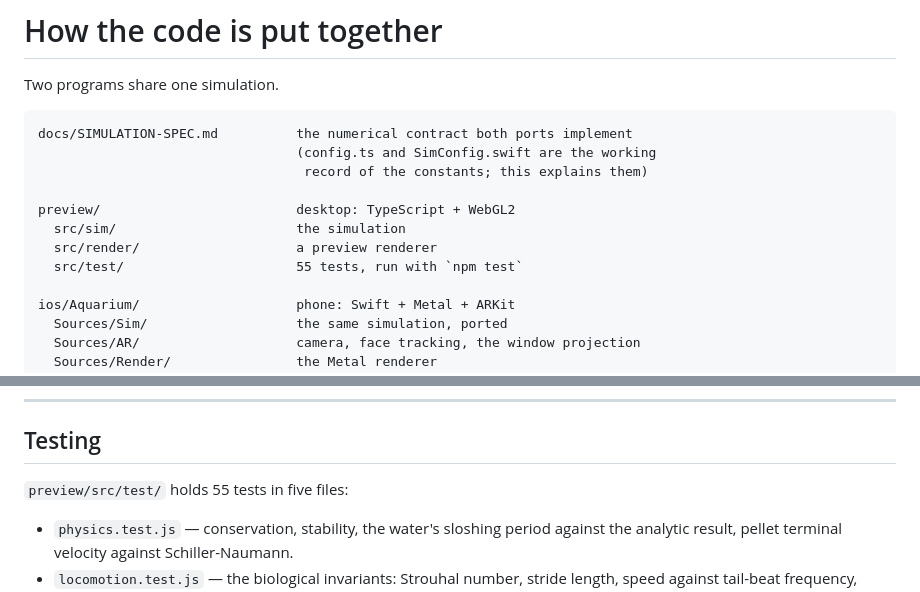
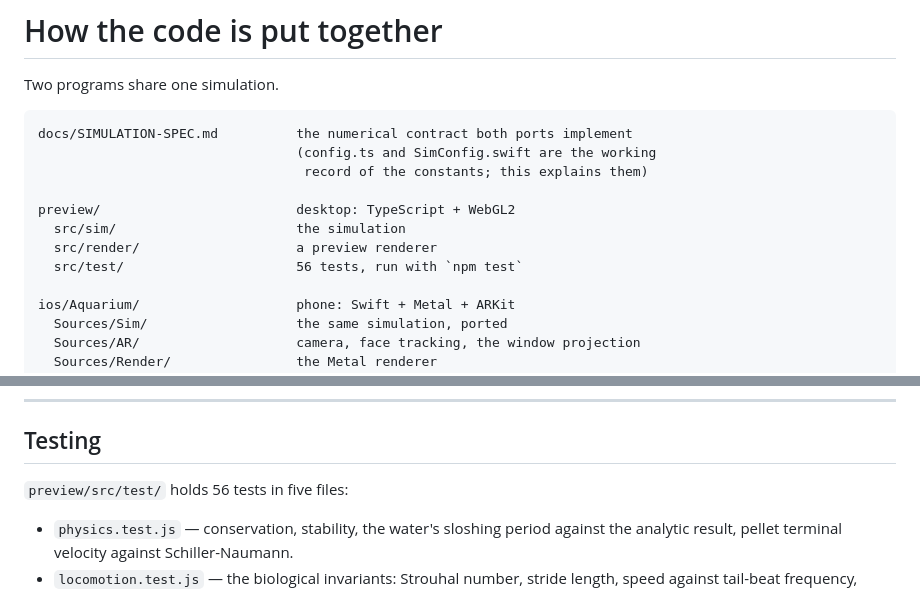
Before and after one commit to pjm17971/Fish, a Markdown page: docs/ARCHITECTURE.md, 2 parts joined by grey strips. GitHub-like rendering.

Commit message:
Update the test count to 56 after merging main
Co-Authored-By: Claude Opus 5.5 (1M context) <noreply@anthropic.com>
Claude-Session: https://claude.ai/code/session_01T2edxyPw3tWaDFpUectv96

```diff
--- a/docs/ARCHITECTURE.md
+++ b/docs/ARCHITECTURE.md
@@ -10,7 +10,7 @@ docs/SIMULATION-SPEC.md          the numerical contract both ports implement
 preview/                         desktop: TypeScript + WebGL2
   src/sim/                       the simulation
   src/render/                    a preview renderer
-  src/test/                      55 tests, run with `npm test`
+  src/test/                      56 tests, run with `npm test`
 
 ios/Aquarium/                    phone: Swift + Metal + ARKit
   Sources/Sim/                   the same simulation, ported
@@ -207,7 +207,7 @@ knock through its lateral line.
 
 ## Testing
 
-`preview/src/test/` holds 55 tests in five files:
+`preview/src/test/` holds 56 tests in five files:
 
 - `physics.test.js` — conservation, stability, the water's sloshing period against
   the analytic result, pellet terminal velocity against Schiller-Naumann.
```
Also changed, not shown: README.md (+1 -1 lines).
